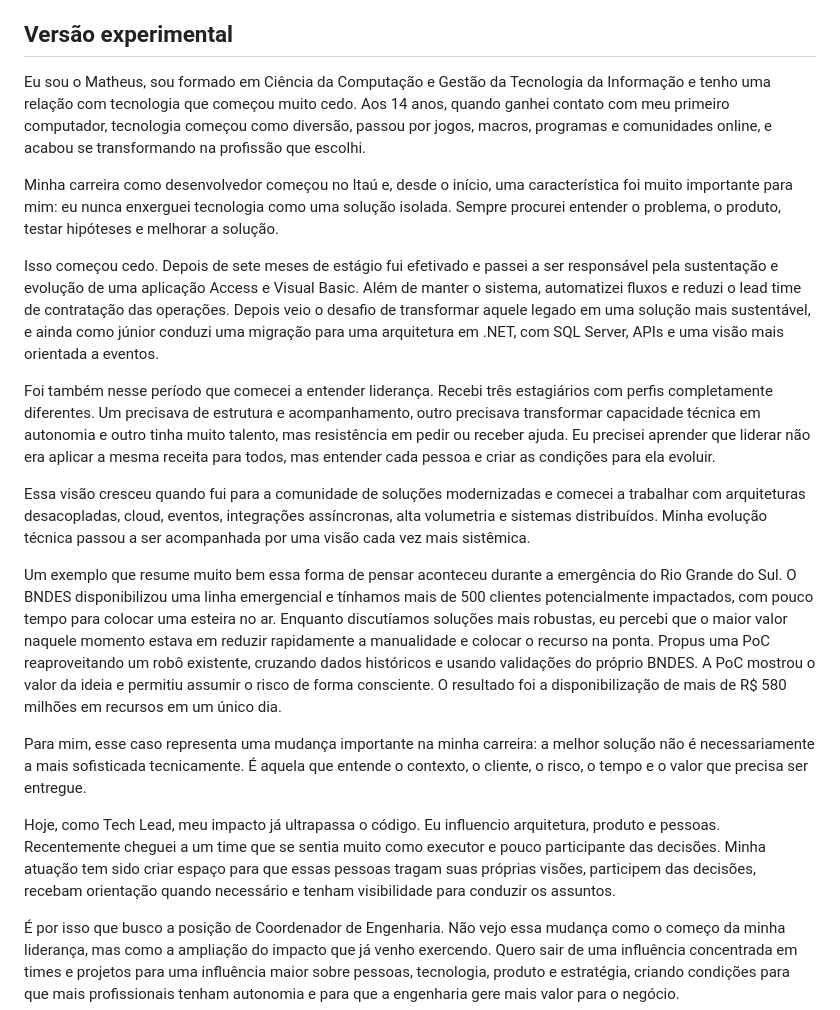
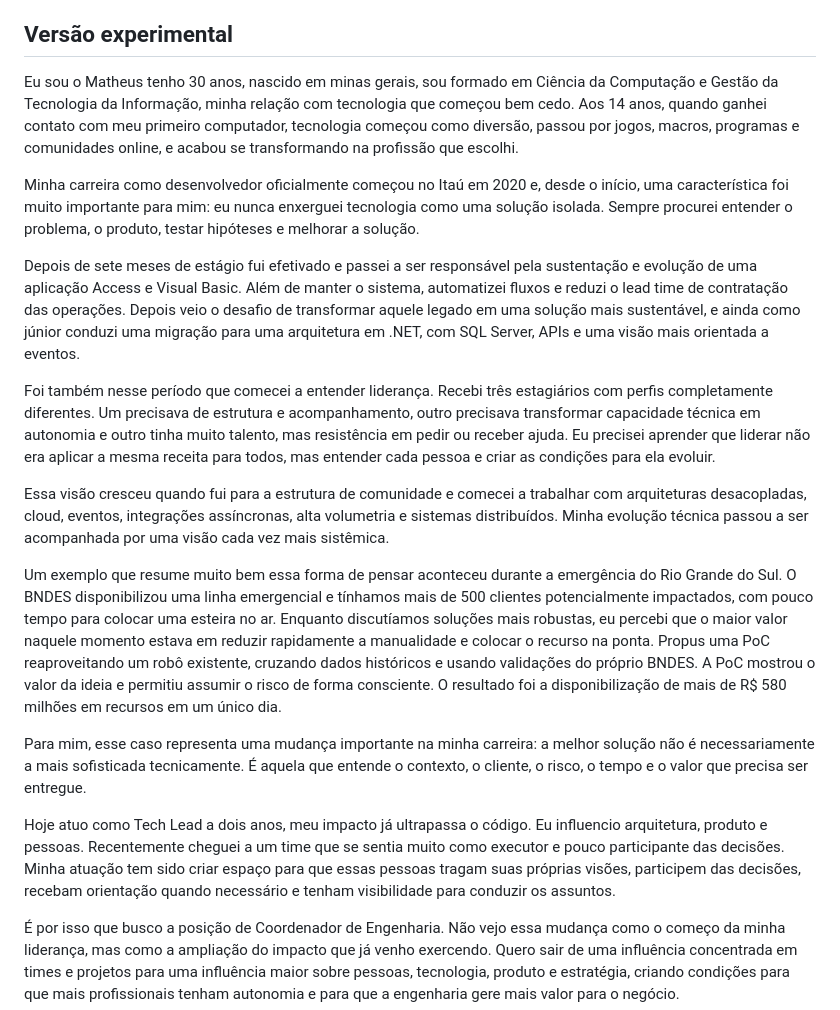
Before and after one commit to Macavalcantiofc/Lidera, a Markdown page: narrativas/pitch-experimental.md, the part around the change. Drawn GitHub-style.

Commit message:
Atualizar o pitch-experimental.md

```diff
--- a/narrativas/pitch-experimental.md
+++ b/narrativas/pitch-experimental.md
@@ -7,21 +7,21 @@ Minha trajetória tem sido marcada por uma expansão contínua do meu raio de in
 
 ## Versão experimental
 
-Eu sou o Matheus, sou formado em Ciência da Computação e Gestão da Tecnologia da Informação e tenho uma relação com tecnologia que começou muito cedo. Aos 14 anos, quando ganhei contato com meu primeiro computador, tecnologia começou como diversão, passou por jogos, macros, programas e comunidades online, e acabou se transformando na profissão que escolhi.
+Eu sou o Matheus tenho 30 anos, nascido em minas gerais, sou formado em Ciência da Computação e Gestão da Tecnologia da Informação, minha relação com tecnologia que começou bem cedo. Aos 14 anos, quando ganhei contato com meu primeiro computador, tecnologia começou como diversão, passou por jogos, macros, programas e comunidades online, e acabou se transformando na profissão que escolhi.
 
-Minha carreira como desenvolvedor começou no Itaú e, desde o início, uma característica foi muito importante para mim: eu nunca enxerguei tecnologia como uma solução isolada. Sempre procurei entender o problema, o produto, testar hipóteses e melhorar a solução.
+Minha carreira como desenvolvedor oficialmente começou no Itaú em 2020 e, desde o início, uma característica foi muito importante para mim: eu nunca enxerguei tecnologia como uma solução isolada. Sempre procurei entender o problema, o produto, testar hipóteses e melhorar a solução.
 
-Isso começou cedo. Depois de sete meses de estágio fui efetivado e passei a ser responsável pela sustentação e evolução de uma aplicação Access e Visual Basic. Além de manter o sistema, automatizei fluxos e reduzi o lead time de contratação das operações. Depois veio o desafio de transformar aquele legado em uma solução mais sustentável, e ainda como júnior conduzi uma migração para uma arquitetura em .NET, com SQL Server, APIs e uma visão mais orientada a eventos.
+Depois de sete meses de estágio fui efetivado e passei a ser responsável pela sustentação e evolução de uma aplicação Access e Visual Basic. Além de manter o sistema, automatizei fluxos e reduzi o lead time de contratação das operações. Depois veio o desafio de transformar aquele legado em uma solução mais sustentável, e ainda como júnior conduzi uma migração para uma arquitetura em .NET, com SQL Server, APIs e uma visão mais orientada a eventos.
 
 Foi também nesse período que comecei a entender liderança. Recebi três estagiários com perfis completamente diferentes. Um precisava de estrutura e acompanhamento, outro precisava transformar capacidade técnica em autonomia e outro tinha muito talento, mas resistência em pedir ou receber ajuda. Eu precisei aprender que liderar não era aplicar a mesma receita para todos, mas entender cada pessoa e criar as condições para ela evoluir.
 
-Essa visão cresceu quando fui para a comunidade de soluções modernizadas e comecei a trabalhar com arquiteturas desacopladas, cloud, eventos, integrações assíncronas, alta volumetria e sistemas distribuídos. Minha evolução técnica passou a ser acompanhada por uma visão cada vez mais sistêmica.
+Essa visão cresceu quando fui para a estrutura de comunidade e comecei a trabalhar com arquiteturas desacopladas, cloud, eventos, integrações assíncronas, alta volumetria e sistemas distribuídos. Minha evolução técnica passou a ser acompanhada por uma visão cada vez mais sistêmica.
 
 Um exemplo que resume muito bem essa forma de pensar aconteceu durante a emergência do Rio Grande do Sul. O BNDES disponibilizou uma linha emergencial e tínhamos mais de 500 clientes potencialmente impactados, com pouco tempo para colocar uma esteira no ar. Enquanto discutíamos soluções mais robustas, eu percebi que o maior valor naquele momento estava em reduzir rapidamente a manualidade e colocar o recurso na ponta. Propus uma PoC reaproveitando um robô existente, cruzando dados históricos e usando validações do próprio BNDES. A PoC mostrou o valor da ideia e permitiu assumir o risco de forma consciente. O resultado foi a disponibilização de mais de R$ 580 milhões em recursos em um único dia.
 
 Para mim, esse caso representa uma mudança importante na minha carreira: a melhor solução não é necessariamente a mais sofisticada tecnicamente. É aquela que entende o contexto, o cliente, o risco, o tempo e o valor que precisa ser entregue.
 
-Hoje, como Tech Lead, meu impacto já ultrapassa o código. Eu influencio arquitetura, produto e pessoas. Recentemente cheguei a um time que se sentia muito como executor e pouco participante das decisões. Minha atuação tem sido criar espaço para que essas pessoas tragam suas próprias visões, participem das decisões, recebam orientação quando necessário e tenham visibilidade para conduzir os assuntos.
+Hoje atuo como Tech Lead a dois anos, meu impacto já ultrapassa o código. Eu influencio arquitetura, produto e pessoas. Recentemente cheguei a um time que se sentia muito como executor e pouco participante das decisões. Minha atuação tem sido criar espaço para que essas pessoas tragam suas próprias visões, participem das decisões, recebam orientação quando necessário e tenham visibilidade para conduzir os assuntos.
 
 É por isso que busco a posição de Coordenador de Engenharia. Não vejo essa mudança como o começo da minha liderança, mas como a ampliação do impacto que já venho exercendo. Quero sair de uma influência concentrada em times e projetos para uma influência maior sobre pessoas, tecnologia, produto e estratégia, criando condições para que mais profissionais tenham autonomia e para que a engenharia gere mais valor para o negócio.
 
```
